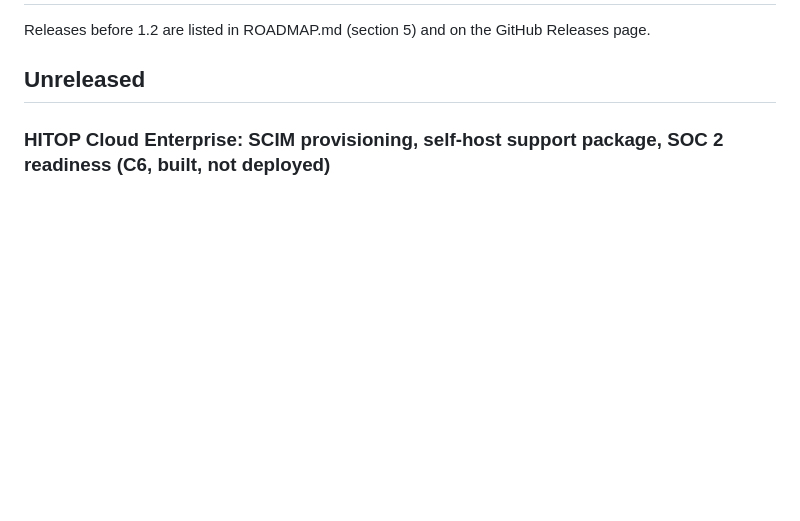
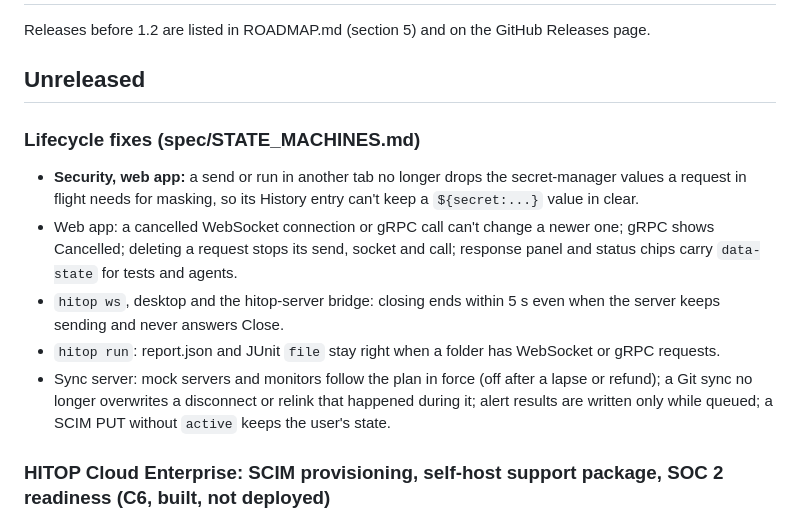
Before and after one commit to bohdaq/hitop, a Markdown page: CHANGELOG.md, the part around the change. GitHub-like rendering; blank space fills up the shorter version.

Commit message:
CHANGELOG: lifecycle fixes

```diff
--- a/CHANGELOG.md
+++ b/CHANGELOG.md
@@ -3,6 +3,20 @@
 Releases before 1.2 are listed in ROADMAP.md (section 5) and on the GitHub Releases page.
 
 ## Unreleased
+
+### Lifecycle fixes (spec/STATE_MACHINES.md)
+
+- **Security, web app:** a send or run in another tab no longer drops the secret-manager values
+  a request in flight needs for masking, so its History entry can't keep a `${secret:...}` value in clear.
+- Web app: a cancelled WebSocket connection or gRPC call can't change a newer one; gRPC shows
+  Cancelled; deleting a request stops its send, socket and call; response panel and status chips
+  carry `data-state` for tests and agents.
+- `hitop ws`, desktop and the hitop-server bridge: closing ends within 5 s even when the server
+  keeps sending and never answers Close.
+- `hitop run`: report.json and JUnit `file` stay right when a folder has WebSocket or gRPC requests.
+- Sync server: mock servers and monitors follow the plan in force (off after a lapse or refund);
+  a Git sync no longer overwrites a disconnect or relink that happened during it; alert results
+  are written only while queued; a SCIM PUT without `active` keeps the user's state.
 
 ### HITOP Cloud Enterprise: SCIM provisioning, self-host support package, SOC 2 readiness (C6, built, not deployed)
 
```
